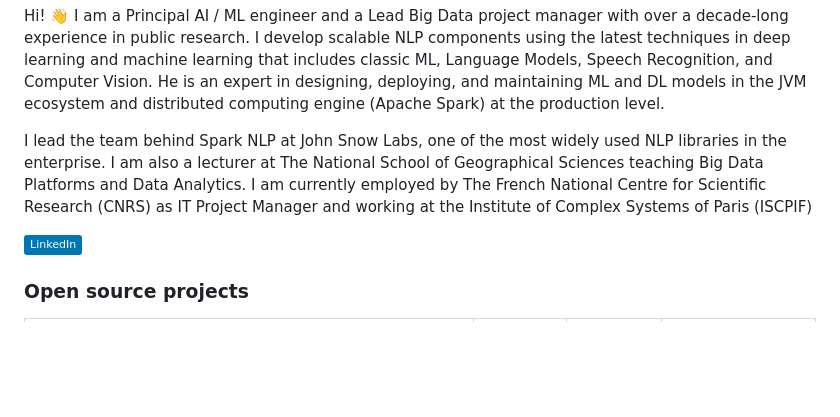
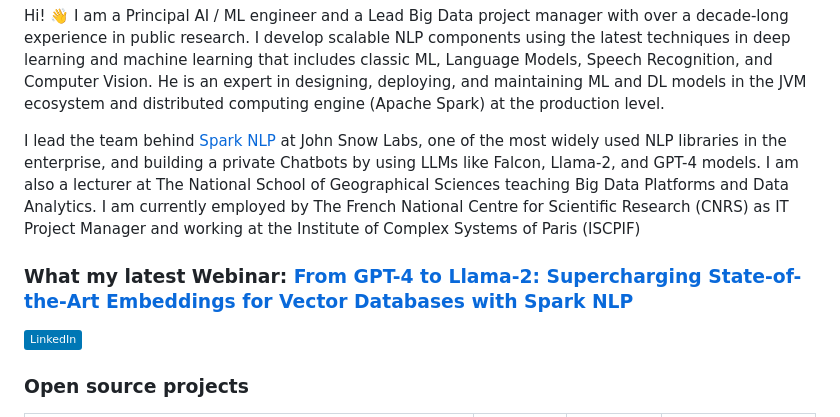
Before and after one commit to maziyarpanahi/maziyarpanahi, a Markdown page: README.md, the part around the change. Drawn GitHub-style; badges without logos; blank space fills up the shorter version.

```diff
--- a/README.md
+++ b/README.md
@@ -1,6 +1,8 @@
 Hi! 👋 I am a Principal AI / ML engineer and a Lead Big Data project manager with over a decade-long experience in public research. I develop scalable NLP components using the latest techniques in deep learning and machine learning that includes classic ML, Language Models, Speech Recognition, and Computer Vision. He is an expert in designing, deploying, and maintaining ML and DL models in the JVM ecosystem and distributed computing engine (Apache Spark) at the production level.
 
-I lead the team behind Spark NLP at John Snow Labs, one of the most widely used NLP libraries in the enterprise. I am also a lecturer at The National School of Geographical Sciences teaching Big Data Platforms and Data Analytics. I am currently employed by The French National Centre for Scientific Research (CNRS) as IT Project Manager and working at the Institute of Complex Systems of Paris (ISCPIF)
+I lead the team behind [Spark NLP](http://sparknlp.org) at John Snow Labs, one of the most widely used NLP libraries in the enterprise, and building a private Chatbots by using LLMs like Falcon, Llama-2, and GPT-4 models. I am also a lecturer at The National School of Geographical Sciences teaching Big Data Platforms and Data Analytics. I am currently employed by The French National Centre for Scientific Research (CNRS) as IT Project Manager and working at the Institute of Complex Systems of Paris (ISCPIF)
+
+### What my latest Webinar: [From GPT-4 to Llama-2: Supercharging State-of-the-Art Embeddings for Vector Databases with Spark NLP](https://www.johnsnowlabs.com/watch-from-gpt-4-to-llama-2-supercharging-state-of-the-art-embeddings-for-vector-databases-with-spark-nlp/)
 
 [![LinkedIn](https://img.shields.io/badge/LinkedIn-%230077B5.svg?logo=linkedin&logoColor=white)](https://www.linkedin.com/in/maziyarpanahi/)
 
```
